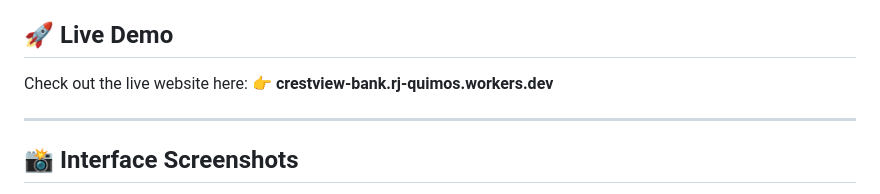
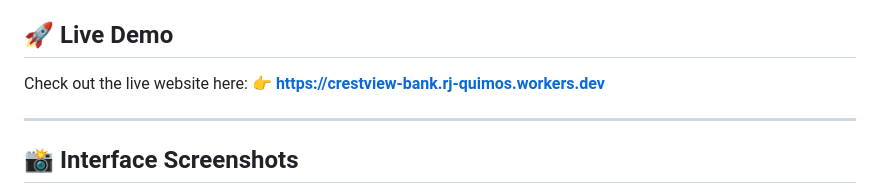
Before and after one commit to rjquimos-ui/crestview-bank, a Markdown page: README.md, the part around the change. GitHub-like rendering.

```diff
--- a/README.md
+++ b/README.md
@@ -4,7 +4,7 @@ Crestview Bank is a clean, interactive banking website simulation. It features a
 
 ## 🚀 Live Demo
 Check out the live website here:
-👉 **crestview-bank.rj-quimos.workers.dev**
+👉 **https://crestview-bank.rj-quimos.workers.dev**
 
 ---
 
```
